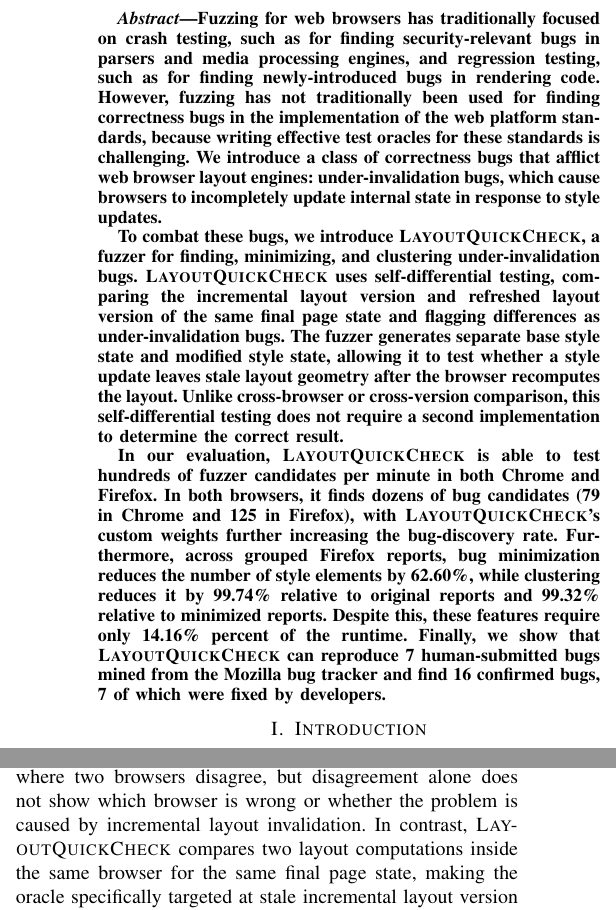
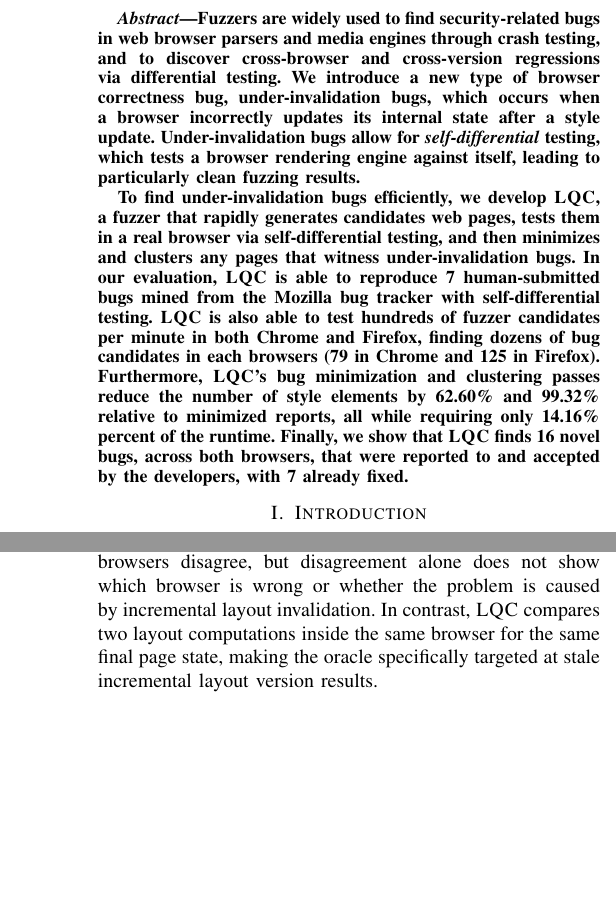
Before and after one commit to JJponce0913/Layout-Quickcheck-Thesis, a LaTeX thesis (Thesis_rough_draft.tex, which reads _macros.tex, sec_00_abstract.tex): two parts of the columns of pages 1 and 4 of 10, joined at a grey line, cut at the place of the change, the shorter picture padded with empty space. Compiled offline with pdfLaTeX; a missing font is replaced by an installed copy or a similar font; a LaTeX package or settings file that is missing is left out.

Commit message:
Abstract pass

```diff
--- a/_macros.tex
+++ b/_macros.tex
@@ -1,8 +1,8 @@
 %----------------------------------------------------------
 % Paper-specific Macros
 %----------------------------------------------------------
-\newcommand{\toolname}{\textsc{LayoutQuickCheck}\xspace}
-\newcommand{\toolnameit}{\emph{\textsc{LayoutQuickCheck}}\xspace}
+\newcommand{\toolname}{\textsc{LQC}\xspace}
+\newcommand{\toolnameit}{\emph{\toolname}\xspace}
 \newcommand{\lqc}{\toolname}
 
 % Subject/domain macros.
--- a/sec_00_abstract.tex
+++ b/sec_00_abstract.tex
@@ -1,26 +1,39 @@
 
 \begin{abstract}
-Fuzzing for web browsers has traditionally focused on crash testing,
-such as for finding security-relevant bugs in parsers and media
-processing engines, and regression testing, such as for finding
-newly-introduced bugs in rendering code. However, fuzzing has not
-traditionally been used for finding correctness bugs in the
-implementation of the web platform standards, because writing effective
-test oracles for these standards is challenging. We introduce a class of
-correctness bugs that afflict web browser layout engines:
-under-invalidation bugs, which cause browsers to incompletely update
-internal state in response to style updates.
+  Fuzzers are widely used to find
+    security-related bugs in web browser parsers and media engines
+    through crash testing,
+    and to discover cross-browser and cross-version regressions
+    via differential testing.
+  We introduce a new type of browser correctness bug,
+    under-invalidation bugs,
+    which occurs when a browser incorrectly
+    updates its internal state after a style update.
+  Under-invalidation bugs allow for \emph{self-differential} testing,
+    which tests a browser rendering engine against itself,
+    leading to particularly clean fuzzing results.
 
-To combat these bugs, we introduce \toolname, a fuzzer for
-finding, minimizing, and clustering under-invalidation bugs.
-\toolname uses self-differential testing, comparing the incremental layout
-version and refreshed layout version of the same final page state and
-flagging differences as under-invalidation bugs. The fuzzer generates
-separate base style state and modified style state, allowing it to test
-whether a style update leaves stale layout geometry after the browser
-recomputes the layout. Unlike cross-browser or cross-version comparison,
-this self-differential testing
-does not require a second implementation to determine the correct result.
-
-In our evaluation, \toolname is able to test hundreds of fuzzer candidates per minute in both Chrome and Firefox. In both browsers, it finds dozens of bug candidates (\NumBugsChromeWeights in Chrome and \NumBugsFfxWeights in Firefox), with \toolname's custom weights further increasing the bug-discovery rate. Furthermore, across grouped Firefox reports, bug minimization reduces the number of style elements by \StyleElementOriginalToMinimizedReduction, while clustering reduces it by \StyleElementOriginalToClusteredReduction\ relative to original reports and \StyleElementMinimizedToClusteredReduction\ relative to minimized reports. Despite this, these features require only \RuntimePercentMinClust\ percent of the runtime. Finally, we show that \toolname can reproduce \MozillaBugs human-submitted bugs mined from the Mozilla bug tracker and find \NumBugsNovel confirmed bugs, \NumBugsFixed of which were fixed by developers.
+  To find under-invalidation bugs efficiently,
+    we develop \toolname, a fuzzer that
+    rapidly generates candidates web pages,
+    tests them in a real browser via self-differential testing,
+    and then minimizes and clusters any pages
+    that witness under-invalidation bugs.
+  In our evaluation,
+    \toolname is able to reproduce \MozillaBugs human-submitted bugs
+    mined from the Mozilla bug tracker with self-differential testing.
+  \toolname is also able to test
+    hundreds of fuzzer candidates per minute in both Chrome and Firefox,
+    finding dozens of bug candidates in each browsers
+    (\NumBugsChromeWeights in Chrome and \NumBugsFfxWeights in Firefox).
+  Furthermore, \toolname's bug minimization and clustering passes
+    reduce the number of style elements
+    by \StyleElementOriginalToMinimizedReduction\
+    and \StyleElementMinimizedToClusteredReduction\
+    relative to minimized reports, all while requiring only
+    \RuntimePercentMinClust\ percent of the runtime.
+  Finally, we show that \toolname finds
+    \NumBugsNovel novel bugs, across both browsers,
+    that were reported to and accepted by the developers,
+    with \NumBugsFixed already fixed.
 \end{abstract}
```
Also changed, not shown: Thesis_rough_draft.pdf.
